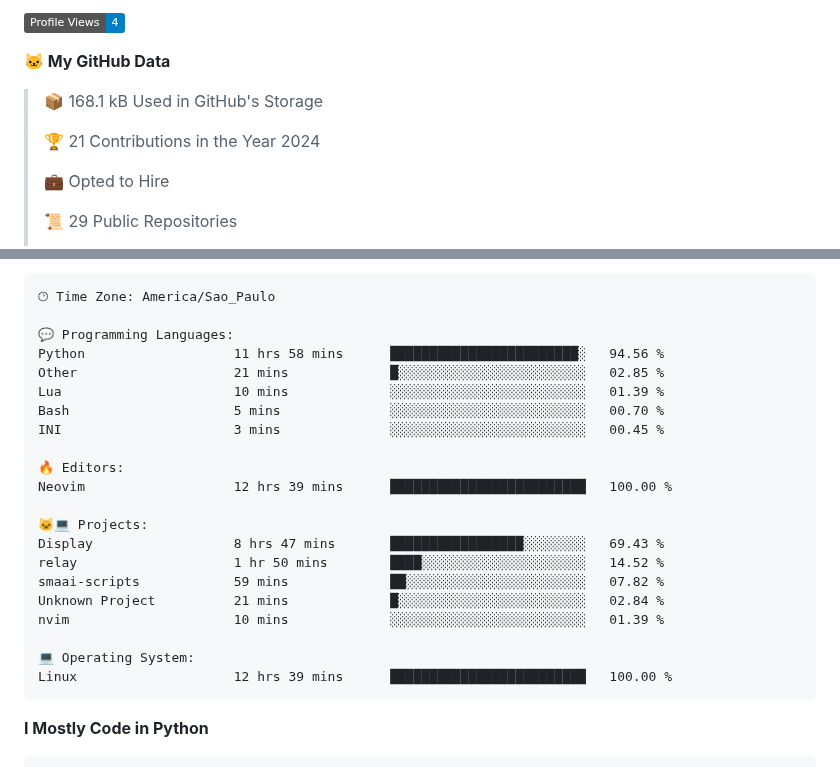
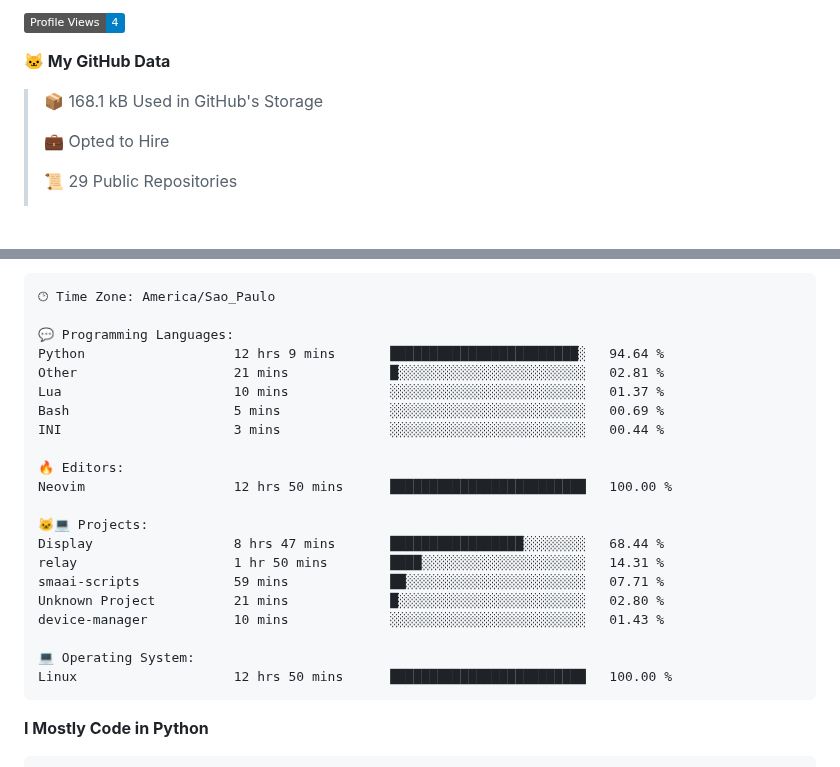
Before and after one commit to Gedankenn/Gedankenn, a Markdown page: README.md, 2 parts joined by grey strips. GitHub-like rendering; badges without logos; blank space fills up the shorter version.

Commit message:
Updated with Dev Metrics

````diff
--- a/README.md
+++ b/README.md
@@ -9,8 +11,6 @@
 **🐱 My GitHub Data**
 
 > 📦 168.1 kB Used in GitHub's Storage
- >
-> 🏆 21 Contributions in the Year 2024
  >
 > 💼 Opted to Hire
  >
@@ -45,24 +45,24 @@ Sunday                   26 commits          ████░░░░░░░
 🕑︎ Time Zone: America/Sao_Paulo
 
 💬 Programming Languages:
-Python                   11 hrs 58 mins      ████████████████████████░   94.56 %
-Other                    21 mins             █░░░░░░░░░░░░░░░░░░░░░░░░   02.85 %
-Lua                      10 mins             ░░░░░░░░░░░░░░░░░░░░░░░░░   01.39 %
-Bash                     5 mins              ░░░░░░░░░░░░░░░░░░░░░░░░░   00.70 %
-INI                      3 mins              ░░░░░░░░░░░░░░░░░░░░░░░░░   00.45 %
+Python                   12 hrs 9 mins       ████████████████████████░   94.64 %
+Other                    21 mins             █░░░░░░░░░░░░░░░░░░░░░░░░   02.81 %
+Lua                      10 mins             ░░░░░░░░░░░░░░░░░░░░░░░░░   01.37 %
+Bash                     5 mins              ░░░░░░░░░░░░░░░░░░░░░░░░░   00.69 %
+INI                      3 mins              ░░░░░░░░░░░░░░░░░░░░░░░░░   00.44 %
 
 🔥 Editors:
-Neovim                   12 hrs 39 mins      █████████████████████████   100.00 %
+Neovim                   12 hrs 50 mins      █████████████████████████   100.00 %
 
 🐱‍💻 Projects:
-Display                  8 hrs 47 mins       █████████████████░░░░░░░░   69.43 %
-relay                    1 hr 50 mins        ████░░░░░░░░░░░░░░░░░░░░░   14.52 %
-smaai-scripts            59 mins             ██░░░░░░░░░░░░░░░░░░░░░░░   07.82 %
-Unknown Project          21 mins             █░░░░░░░░░░░░░░░░░░░░░░░░   02.84 %
-nvim                     10 mins             ░░░░░░░░░░░░░░░░░░░░░░░░░   01.39 %
+Display                  8 hrs 47 mins       █████████████████░░░░░░░░   68.44 %
+relay                    1 hr 50 mins        ████░░░░░░░░░░░░░░░░░░░░░   14.31 %
+smaai-scripts            59 mins             ██░░░░░░░░░░░░░░░░░░░░░░░   07.71 %
+Unknown Project          21 mins             █░░░░░░░░░░░░░░░░░░░░░░░░   02.80 %
+device-manager           10 mins             ░░░░░░░░░░░░░░░░░░░░░░░░░   01.43 %
 
 💻 Operating System:
-Linux                    12 hrs 39 mins      █████████████████████████   100.00 %
+Linux                    12 hrs 50 mins      █████████████████████████   100.00 %
 ```
 
 **I Mostly Code in Python**
````
Also changed, not shown: other parts of README.md (+3 -1 lines).
